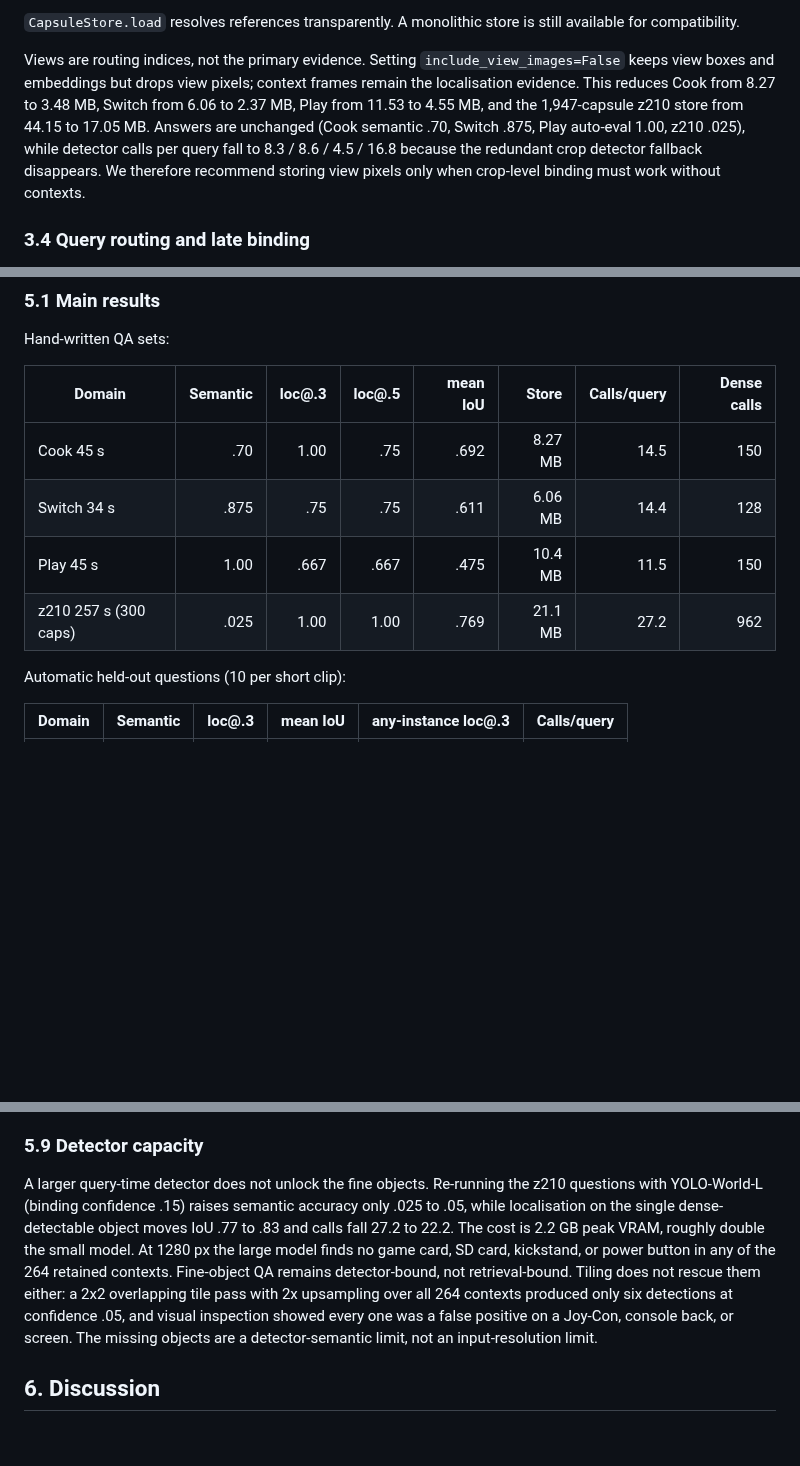
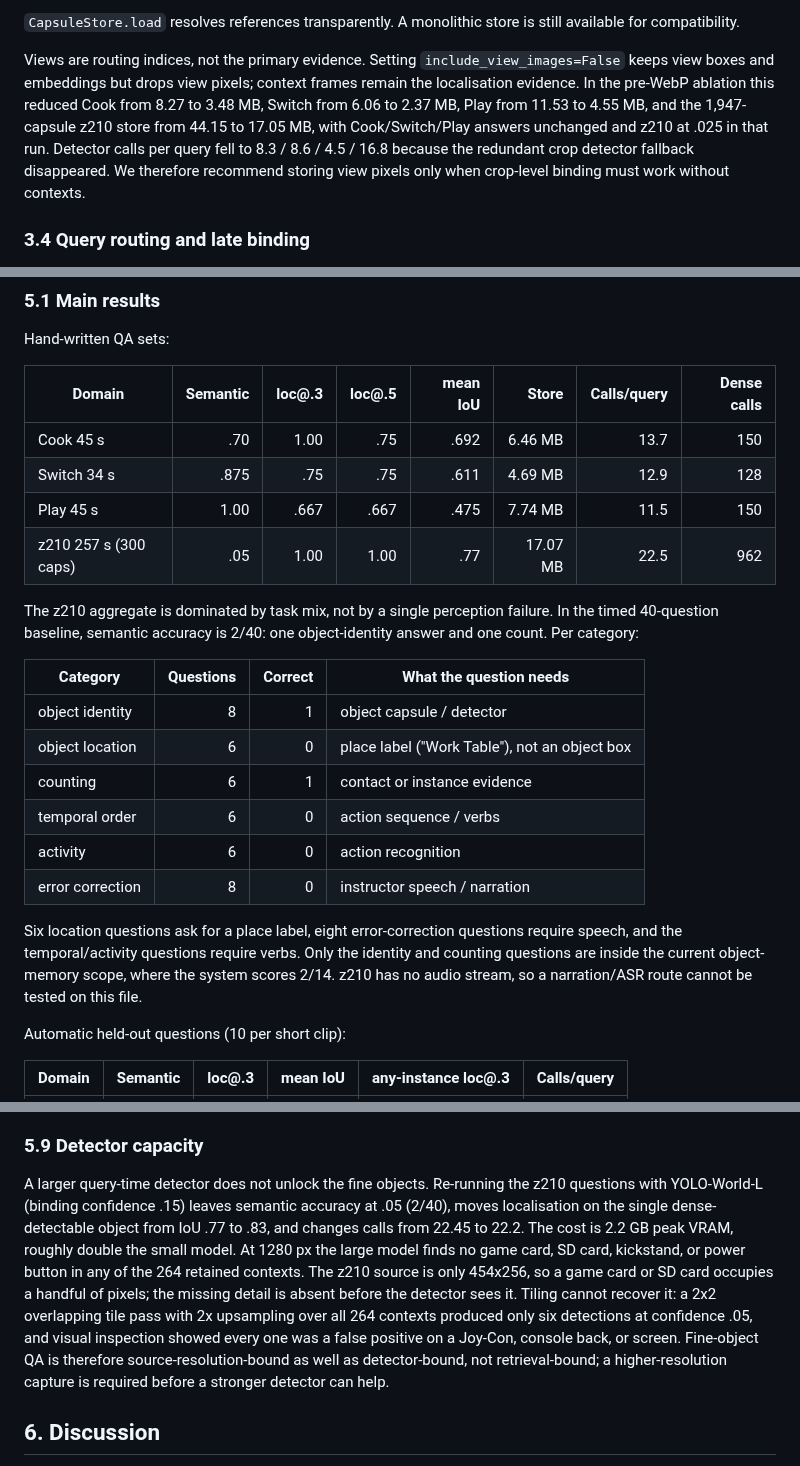
Before and after one commit to g1gowda123/chronicle, a Markdown page: docs/research/SPORE_PAPER.md, 3 parts joined by grey strips. GitHub-like rendering; blank space fills up the shorter version.

Commit message:
docs(spore): reconcile z210 table and source-resolution limits

```diff
--- a/docs/research/SPORE_PAPER.md
+++ b/docs/research/SPORE_PAPER.md
@@ -121,13 +122,13 @@ still available for compatibility.
 
 Views are routing indices, not the primary evidence.  Setting
 `include_view_images=False` keeps view boxes and embeddings but drops view
-pixels; context frames remain the localisation evidence.  This reduces Cook
-from 8.27 to 3.48 MB, Switch from 6.06 to 2.37 MB, Play from 11.53 to 4.55 MB,
-and the 1,947-capsule z210 store from 44.15 to 17.05 MB.  Answers are unchanged
-(Cook semantic .70, Switch .875, Play auto-eval 1.00, z210 .025), while detector
-calls per query fall to 8.3 / 8.6 / 4.5 / 16.8 because the redundant crop
-detector fallback disappears.  We therefore recommend storing view pixels only
-when crop-level binding must work without contexts.
+pixels; context frames remain the localisation evidence.  In the pre-WebP
+ablation this reduced Cook from 8.27 to 3.48 MB, Switch from 6.06 to 2.37 MB,
+Play from 11.53 to 4.55 MB, and the 1,947-capsule z210 store from 44.15 to
+17.05 MB, with Cook/Switch/Play answers unchanged and z210 at .025 in that
+run.  Detector calls per query fell to 8.3 / 8.6 / 4.5 / 16.8 because the
+redundant crop detector fallback disappeared.  We therefore recommend storing
+view pixels only when crop-level binding must work without contexts.
 
 ### 3.4 Query routing and late binding
 
@@ -215,10 +216,29 @@ Hand-written QA sets:
 
 | Domain | Semantic | loc@.3 | loc@.5 | mean IoU | Store | Calls/query | Dense calls |
 |---|---:|---:|---:|---:|---:|---:|---:|
-| Cook 45 s | .70 | 1.00 | .75 | .692 | 8.27 MB | 14.5 | 150 |
-| Switch 34 s | .875 | .75 | .75 | .611 | 6.06 MB | 14.4 | 128 |
-| Play 45 s | 1.00 | .667 | .667 | .475 | 10.4 MB | 11.5 | 150 |
-| z210 257 s (300 caps) | .025 | 1.00 | 1.00 | .769 | 21.1 MB | 27.2 | 962 |
+| Cook 45 s | .70 | 1.00 | .75 | .692 | 6.46 MB | 13.7 | 150 |
+| Switch 34 s | .875 | .75 | .75 | .611 | 4.69 MB | 12.9 | 128 |
+| Play 45 s | 1.00 | .667 | .667 | .475 | 7.74 MB | 11.5 | 150 |
+| z210 257 s (300 caps) | .05 | 1.00 | 1.00 | .77 | 17.07 MB | 22.5 | 962 |
+
+The z210 aggregate is dominated by task mix, not by a single perception
+failure. In the timed 40-question baseline, semantic accuracy is 2/40: one
+object-identity answer and one count. Per category:
+
+| Category | Questions | Correct | What the question needs |
+|---|---:|---:|---|
+| object identity | 8 | 1 | object capsule / detector |
+| object location | 6 | 0 | place label ("Work Table"), not an object box |
+| counting | 6 | 1 | contact or instance evidence |
+| temporal order | 6 | 0 | action sequence / verbs |
+| activity | 6 | 0 | action recognition |
+| error correction | 8 | 0 | instructor speech / narration |
+
+Six location questions ask for a place label, eight error-correction questions
+require speech, and the temporal/activity questions require verbs. Only the
+identity and counting questions are inside the current object-memory scope,
+where the system scores 2/14. z210 has no audio stream, so a narration/ASR
+route cannot be tested on this file.
 
 Automatic held-out questions (10 per short clip):
 
@@ -462,17 +487,20 @@ needs its native resolution for small objects.
 ### 5.9 Detector capacity
 
 A larger query-time detector does not unlock the fine objects.  Re-running the
-z210 questions with YOLO-World-L (binding confidence .15) raises semantic
-accuracy only .025 to .05, while localisation on the single dense-detectable
-object moves IoU .77 to .83 and calls fall 27.2 to 22.2.  The cost is 2.2 GB
-peak VRAM, roughly double the small model.  At 1280 px the large model finds no
+z210 questions with YOLO-World-L (binding confidence .15) leaves semantic
+accuracy at .05 (2/40), moves localisation on the single dense-detectable
+object from IoU .77 to .83, and changes calls from 22.45 to 22.2.  The cost is
+2.2 GB peak VRAM, roughly double the small model.  At 1280 px the large model
+finds no
 game card, SD card, kickstand, or power button in any of the 264 retained
-contexts.  Fine-object QA remains detector-bound, not retrieval-bound.
-Tiling does not rescue them either: a 2x2 overlapping tile pass with 2x
-upsampling over all 264 contexts produced only six detections at confidence
-.05, and visual inspection showed every one was a false positive on a Joy-Con,
-console back, or screen.  The missing objects are a detector-semantic limit,
-not an input-resolution limit.
+contexts.  The z210 source is only 454x256, so a game card or SD card occupies
+a handful of pixels; the missing detail is absent before the detector sees it.
+Tiling cannot recover it: a 2x2 overlapping tile pass with 2x upsampling over
+all 264 contexts produced only six detections at confidence .05, and visual
+inspection showed every one was a false positive on a Joy-Con, console back,
+or screen.  Fine-object QA is therefore source-resolution-bound as well as
+detector-bound, not retrieval-bound; a higher-resolution capture is required
+before a stronger detector can help.
 
 ## 6. Discussion
 
```
Also changed, not shown: other parts of docs/research/SPORE_PAPER.md (+12 -6 lines), docs/research/SPORE.md (+26 -18 lines).
